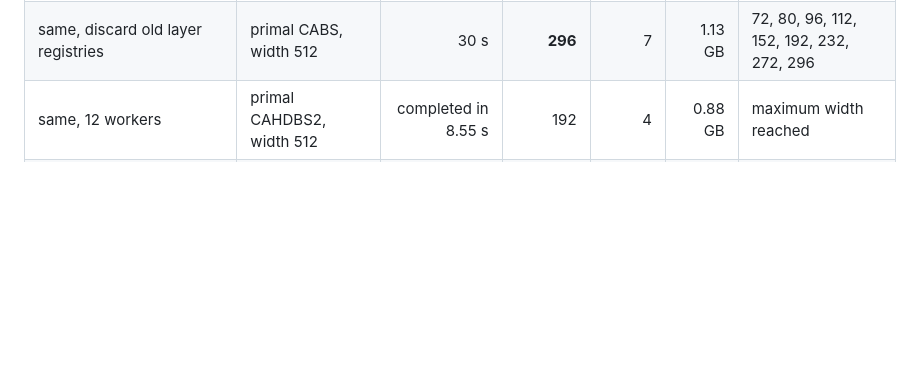
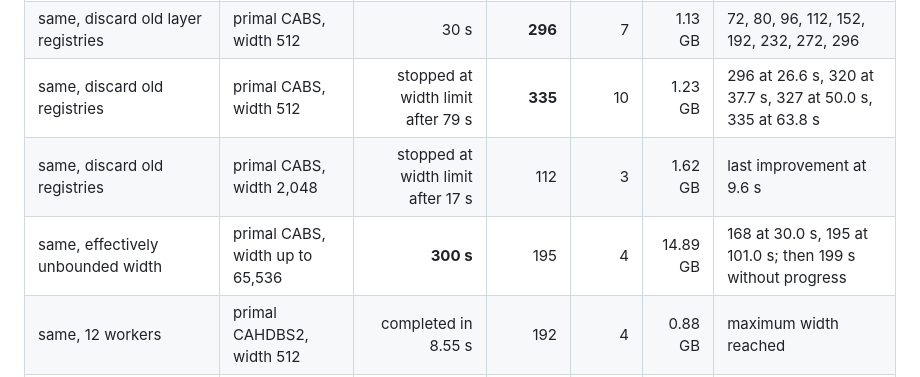
Before and after one commit to fjfricke/ropeway_skip_stop_optimization, a Markdown page: docs/findings/reservoir_symbolic_and_pattern_dp_20260912.md, the part around one of its changes. Rendered like a GitHub page; blank space fills up the shorter version.

```diff
--- a/docs/findings/reservoir_symbolic_and_pattern_dp_20260912.md
+++ b/docs/findings/reservoir_symbolic_and_pattern_dp_20260912.md
@@ -18,6 +18,9 @@ reference plan.
 | lazy singleton whole-trip masks, cubic STN | primal CABS, width 512 | 30 s | 88 | 3 | 3.55 GB | 40, 72, 88 |
 | grouped whole-trip masks, incremental STN | primal CABS, width 512 | 30 s nominal | **200** | 7 | 15.31 GB | 40, 80, 104, 128, 152, 176, 200 |
 | same, discard old layer registries | primal CABS, width 512 | 30 s | **296** | 7 | 1.13 GB | 72, 80, 96, 112, 152, 192, 232, 272, 296 |
+| same, discard old registries | primal CABS, width 512 | stopped at width limit after 79 s | **335** | 10 | 1.23 GB | 296 at 26.6 s, 320 at 37.7 s, 327 at 50.0 s, 335 at 63.8 s |
+| same, discard old registries | primal CABS, width 2,048 | stopped at width limit after 17 s | 112 | 3 | 1.62 GB | last improvement at 9.6 s |
+| same, effectively unbounded width | primal CABS, width up to 65,536 | **300 s** | 195 | 4 | 14.89 GB | 168 at 30.0 s, 195 at 101.0 s; then 199 s without progress |
 | same, 12 workers | primal CAHDBS2, width 512 | completed in 8.55 s | 192 | 4 | 0.88 GB | maximum width reached |
 | same, 12 workers | primal CAHDBS2, width 2,048 | 30 s | 208 | 4 | 3.67 GB | 64, 96, 120, 152, 160, 208 |
 | same formulation, proof-oriented ordering | dual CABS, width 128 | completed in 0.15 s | 28 | 2 | 172 MB | served upper bound 3,074 |
```
Also changed, not shown: other parts of docs/findings/reservoir_symbolic_and_pattern_dp_20260912.md (+18 -6 lines).
